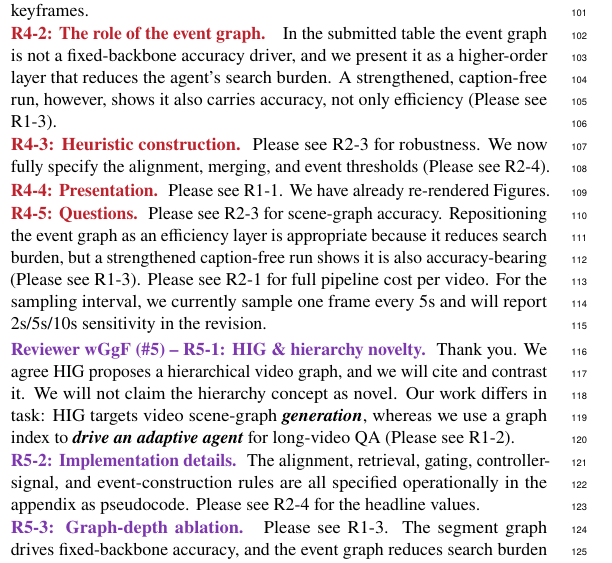
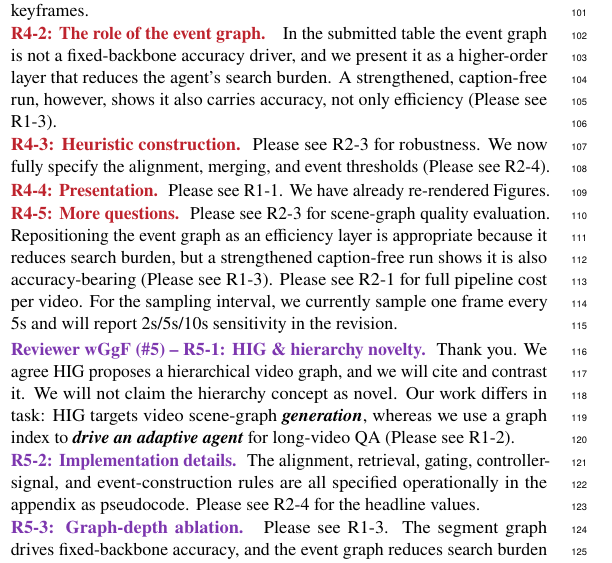
Before and after one commit to gitzyong812/videoagent, a LaTeX document (paper/rebuttal.tex): part of one column of the page, cut so that both start at the same text. Compiled offline with pdfLaTeX.

Commit message:
reviewer 3

```diff
--- a/paper/rebuttal.tex
+++ b/paper/rebuttal.tex
@@ -163,7 +163,7 @@ the alignment, merging, and event thresholds (Please see R2-4).
 
 \pt{R4-4: Presentation.} Please see R1-1. We have already re-rendered Figures.
 
-\pt{R4-5: Questions.} Please see R2-3 for scene-graph accuracy. Repositioning the event
+\pt{R4-5: More questions.} Please see R2-3 for scene-graph quality evaluation. Repositioning the event
 graph as an efficiency layer is appropriate because it reduces search burden, but a strengthened
 caption-free run shows it is also accuracy-bearing (Please see R1-3). Please see R2-1 for full pipeline cost
 per video. For the sampling interval, we currently sample one frame every 5s and will report
```
Also changed, not shown: paper/rebuttal.pdf.
